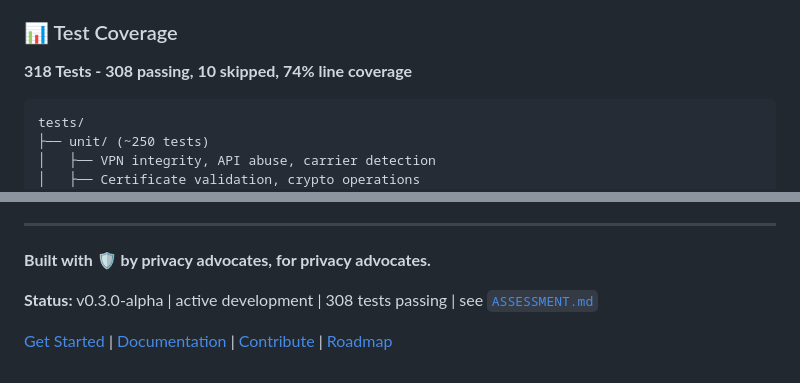
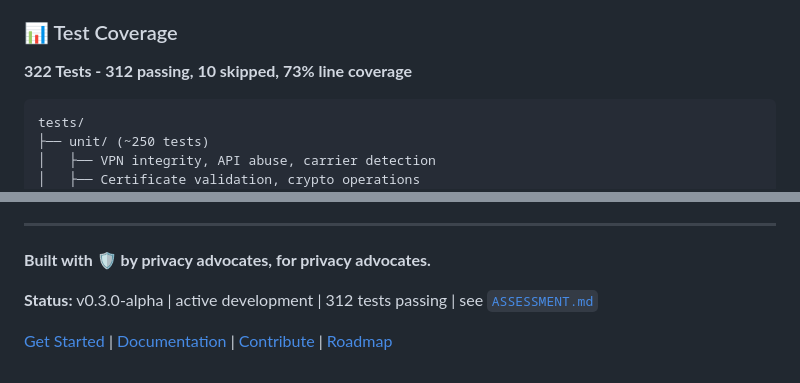
Before and after one commit to aurelianware/PrivaseeAI.Security, a Markdown page: README.md, 2 parts joined by grey strips. GitHub-like rendering.

````diff
--- a/README.md
+++ b/README.md
@@ -102,7 +102,7 @@ privasee dashboard  # Launch web dashboard (NEW in v0.3.0)
 
 ### 📊 Test Coverage
 
-**318 Tests - 308 passing, 10 skipped, 74% line coverage**
+**322 Tests - 312 passing, 10 skipped, 73% line coverage**
 ```
 tests/
 ├── unit/ (~250 tests)
@@ -411,6 +411,6 @@ If you find this project useful, please consider:
 
 **Built with 🛡️ by privacy advocates, for privacy advocates.**
 
-**Status:** v0.3.0-alpha | active development | 308 tests passing | see [`ASSESSMENT.md`](ASSESSMENT.md)
+**Status:** v0.3.0-alpha | active development | 312 tests passing | see [`ASSESSMENT.md`](ASSESSMENT.md)
 
 [Get Started](#-quick-start) | [Documentation](#-documentation) | [Contribute](#-contributing) | [Roadmap](ROADMAP.md)
````
Also changed, not shown: other parts of README.md (+7 -7 lines).
